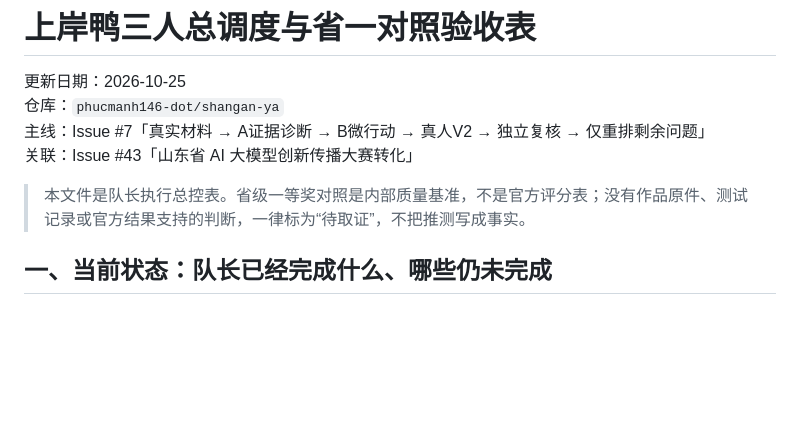
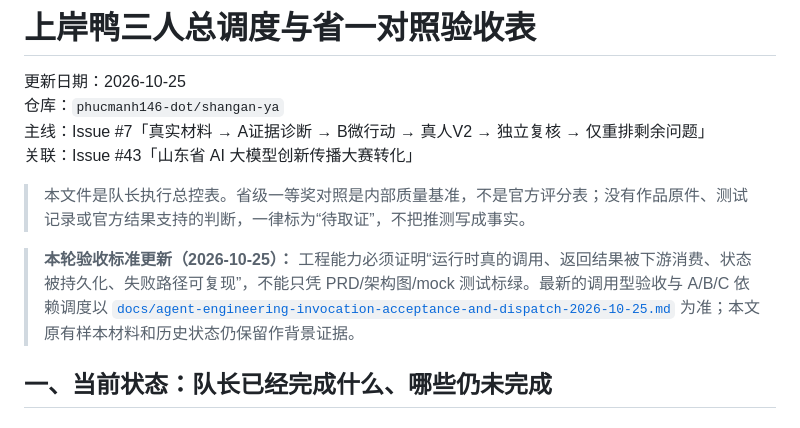
Before and after one commit to phucmanh146-dot/shangan-ya, a Markdown page: docs/team-total-dispatch-and-provincial-first-prize-acceptance-2026-10-25.md, the part around the change. Rendered like a GitHub page; blank space fills up the shorter version.

Commit message:
docs: link invocation-based acceptance into team dispatch

```diff
--- a/docs/team-total-dispatch-and-provincial-first-prize-acceptance-2026-10-25.md
+++ b/docs/team-total-dispatch-and-provincial-first-prize-acceptance-2026-10-25.md
@@ -5,6 +5,8 @@
 关联：Issue #43「山东省 AI 大模型创新传播大赛转化」
 
 > 本文件是队长执行总控表。省级一等奖对照是内部质量基准，不是官方评分表；没有作品原件、测试记录或官方结果支持的判断，一律标为“待取证”，不把推测写成事实。
+
+> **本轮验收标准更新（2026-10-25）：** 工程能力必须证明“运行时真的调用、返回结果被下游消费、状态被持久化、失败路径可复现”，不能只凭 PRD/架构图/mock 测试标绿。最新的调用型验收与 A/B/C 依赖调度以 [`docs/agent-engineering-invocation-acceptance-and-dispatch-2026-10-25.md`](agent-engineering-invocation-acceptance-and-dispatch-2026-10-25.md) 为准；本文原有样本材料和历史状态仍保留作背景证据。
 
 ## 一、当前状态：队长已经完成什么、哪些仍未完成
 
```
